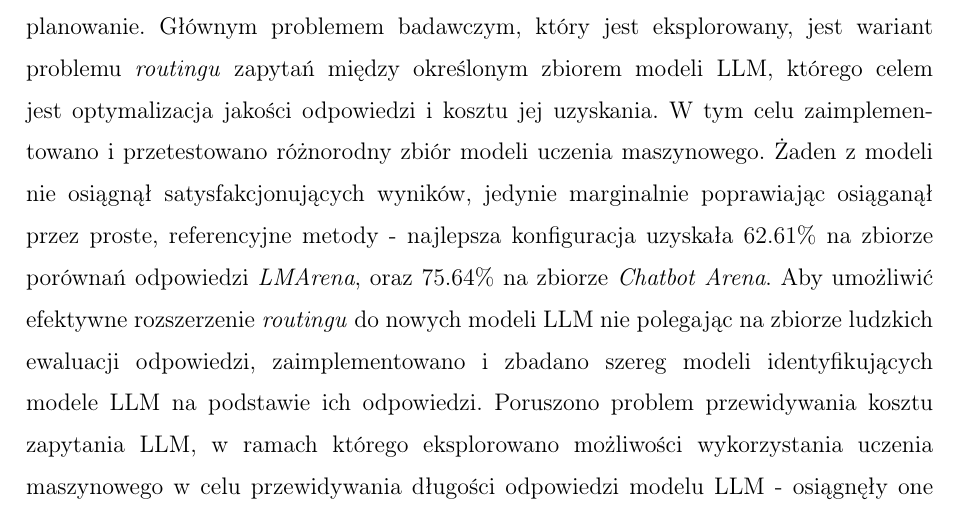
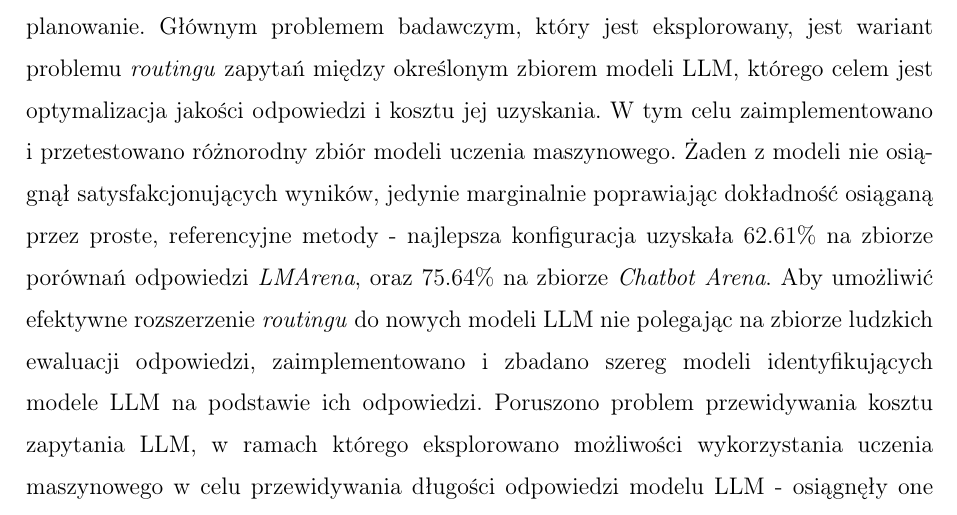
Before and after one commit to Meeso1/llimit-thesis, a LaTeX thesis (thesis/thesis.tex): part of page 4 of 120, cut so that both start at the same text. Compiled offline with pdfLaTeX.

Commit message:
Abstract fixes

```diff
--- a/thesis/thesis.tex
+++ b/thesis/thesis.tex
@@ -222,7 +222,7 @@ The work focuses on the implementation of a multi-model LLM task completion syst
 \tytul
 \end{center}
 
-Praca opisuje implementację wielomodelowego systemu LLM opartego o dynamiczne planowanie. Głównym problemem badawczym, który jest eksplorowany, jest wariant problemu \textit{routingu} zapytań między określonym zbiorem modeli LLM, którego celem jest optymalizacja jakości odpowiedzi i kosztu jej uzyskania. W tym celu zaimplementowano i przetestowano różnorodny zbiór modeli uczenia maszynowego. Żaden z modeli nie osiągnął satysfakcjonujących wyników, jedynie marginalnie poprawiając osiąganął przez proste, referencyjne metody - najlepsza konfiguracja uzyskała $62.61 \%$ na zbiorze porównań odpowiedzi \textit{LMArena}, oraz $75.64 \%$ na zbiorze \textit{Chatbot Arena}. Aby umożliwić efektywne rozszerzenie \textit{routingu} do nowych modeli LLM nie polegając na zbiorze ludzkich ewaluacji odpowiedzi, zaimplementowano i zbadano szereg modeli identyfikujących modele LLM na podstawie ich odpowiedzi. Poruszono problem przewidywania kosztu zapytania LLM, w ramach którego eksplorowano możliwości wykorzystania uczenia maszynowego w celu przewidywania długości odpowiedzi modelu LLM - osiągnęły one obiecujące wyniki, jednakże wpływ jakości przewidywań na estymację kosztu okazał się stosunkowo niewielki. Wykonano ewaluację systemu przy pomocy \textit{benchmarku} \textit{GAIA}, na którym osiągnięto dokładność na poziomie $41.26 \%$ przy ograniczeniu dostępnych modeli LLM do zawartych w zbiorze \textit{LMArena}. \\
+Praca opisuje implementację wielomodelowego systemu LLM opartego o dynamiczne planowanie. Głównym problemem badawczym, który jest eksplorowany, jest wariant problemu \textit{routingu} zapytań między określonym zbiorem modeli LLM, którego celem jest optymalizacja jakości odpowiedzi i kosztu jej uzyskania. W tym celu zaimplementowano i przetestowano różnorodny zbiór modeli uczenia maszynowego. Żaden z modeli nie osiągnął satysfakcjonujących wyników, jedynie marginalnie poprawiając dokładność osiąganą przez proste, referencyjne metody - najlepsza konfiguracja uzyskała $62.61 \%$ na zbiorze porównań odpowiedzi \textit{LMArena}, oraz $75.64 \%$ na zbiorze \textit{Chatbot Arena}. Aby umożliwić efektywne rozszerzenie \textit{routingu} do nowych modeli LLM nie polegając na zbiorze ludzkich ewaluacji odpowiedzi, zaimplementowano i zbadano szereg modeli identyfikujących modele LLM na podstawie ich odpowiedzi. Poruszono problem przewidywania kosztu zapytania LLM, w ramach którego eksplorowano możliwości wykorzystania uczenia maszynowego w celu przewidywania długości odpowiedzi modelu LLM - osiągnęły one obiecujące wyniki, jednakże wpływ jakości przewidywań na estymację kosztu okazał się stosunkowo niewielki. Wykonano ewaluację systemu przy pomocy \textit{benchmarku} \textit{GAIA}, na którym osiągnięto dokładność na poziomie $41.26 \%$ przy ograniczeniu dostępnych modeli LLM do zawartych w zbiorze \textit{LMArena}. \\
 
 \noindent \textbf{Słowa kluczowe:} Uczenie maszynowe, duże modele językowe, uczenie nadzorowane, sieci neuronowe
 \end{abstract}
```
